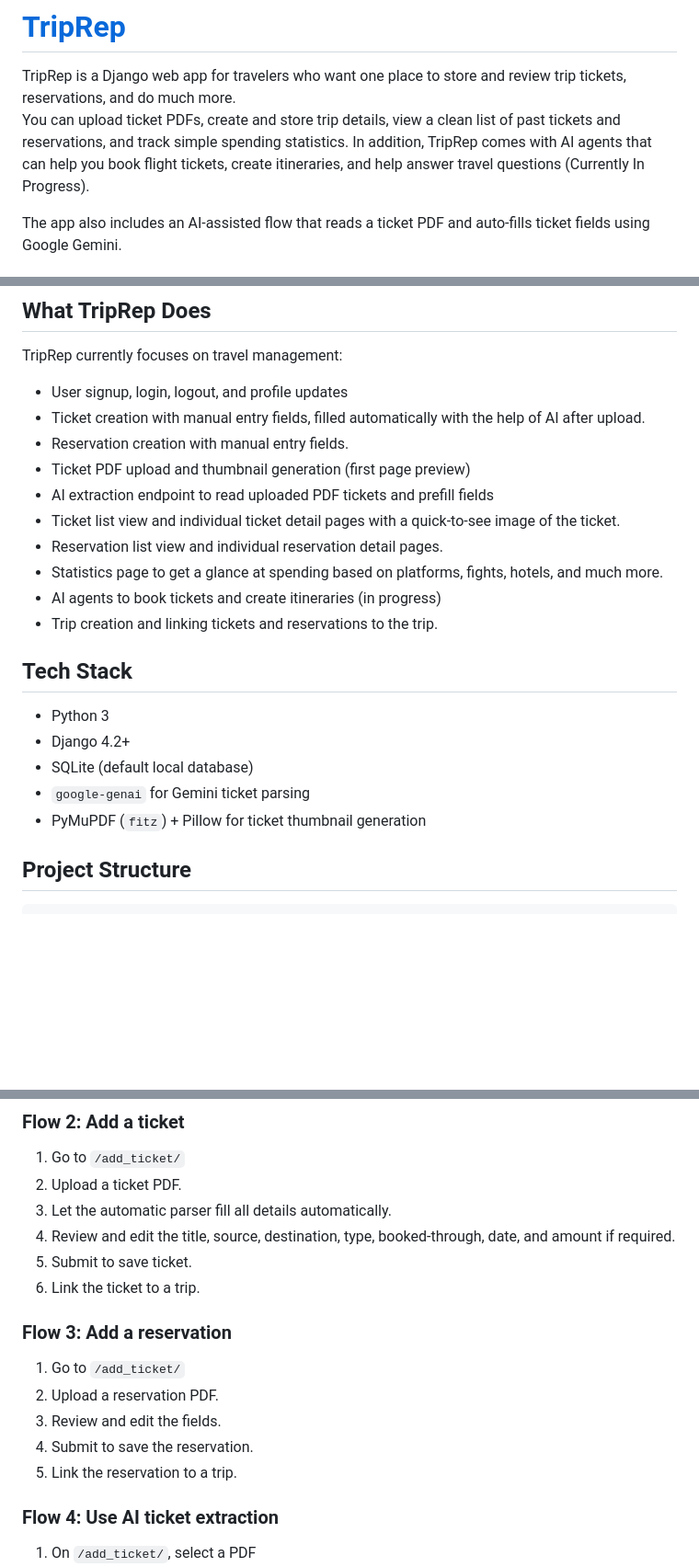
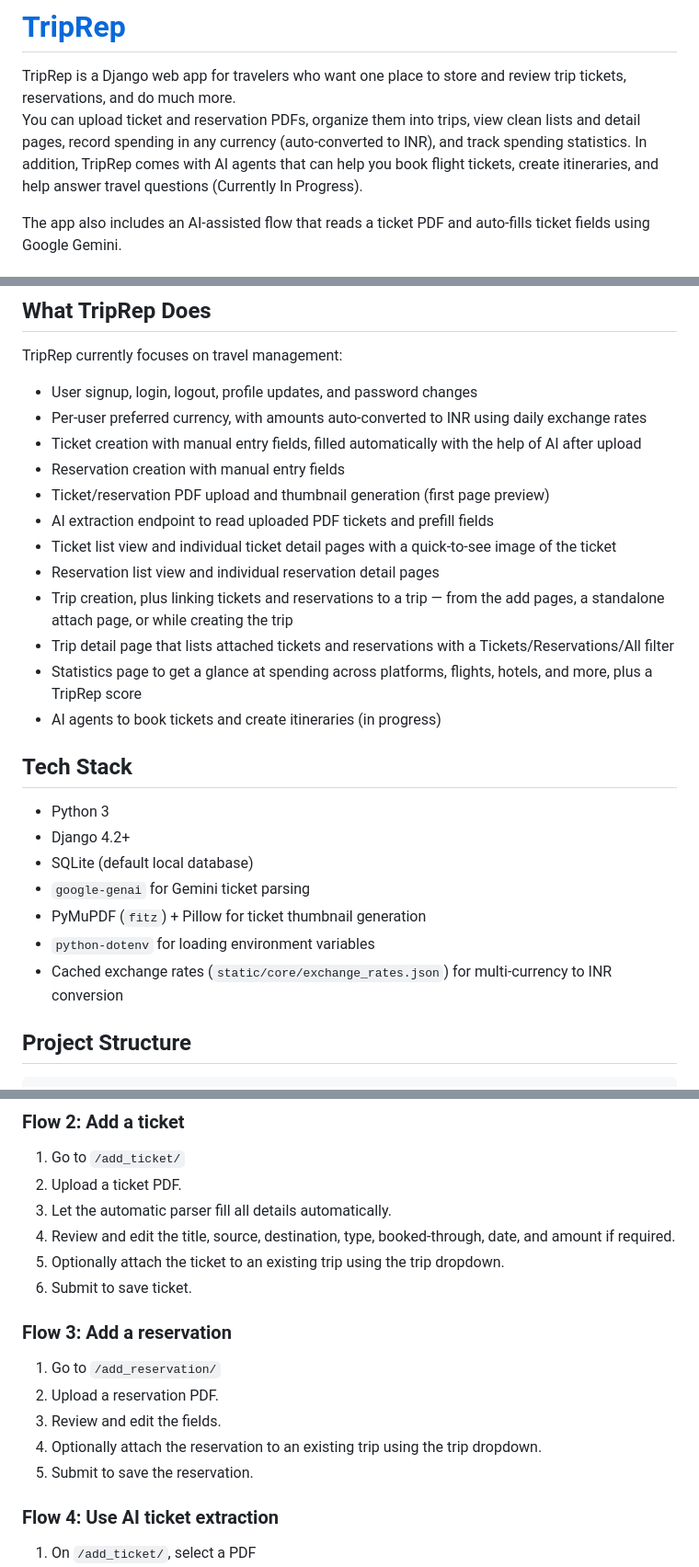
Before and after one commit to harishrajora/TripRep, a Markdown page: README.md, 3 parts joined by grey strips. Shown at 92% size. Rendered like a GitHub page; blank space fills up the shorter version.

```diff
--- a/README.md
+++ b/README.md
@@ -1,7 +1,7 @@
 # [TripRep](https://www.triprep.in)
 
 TripRep is a Django web app for travelers who want one place to store and review trip tickets, reservations, and do much more.
-You can upload ticket PDFs, create and store trip details, view a clean list of past tickets and reservations, and track simple spending statistics. In addition, TripRep comes
+You can upload ticket and reservation PDFs, organize them into trips, view clean lists and detail pages, record spending in any currency (auto-converted to INR), and track spending statistics. In addition, TripRep comes
 with AI agents that can help you book flight tickets, create itineraries, and help answer travel questions (Currently In Progress).
 
 The app also includes an AI-assisted flow that reads a ticket PDF and auto-fills ticket fields using Google Gemini.
@@ -24,16 +24,18 @@ The app also includes an AI-assisted flow that reads a ticket PDF and auto-fills
 
 TripRep currently focuses on travel management:
 
-- User signup, login, logout, and profile updates
-- Ticket creation with manual entry fields, filled automatically with the help of AI after upload.
-- Reservation creation with manual entry fields.
-- Ticket PDF upload and thumbnail generation (first page preview)
+- User signup, login, logout, profile updates, and password changes
+- Per-user preferred currency, with amounts auto-converted to INR using daily exchange rates
+- Ticket creation with manual entry fields, filled automatically with the help of AI after upload
+- Reservation creation with manual entry fields
+- Ticket/reservation PDF upload and thumbnail generation (first page preview)
 - AI extraction endpoint to read uploaded PDF tickets and prefill fields
-- Ticket list view and individual ticket detail pages with a quick-to-see image of the ticket.
-- Reservation list view and individual reservation detail pages.
-- Statistics page to get a glance at spending based on platforms, fights, hotels, and much more.
+- Ticket list view and individual ticket detail pages with a quick-to-see image of the ticket
+- Reservation list view and individual reservation detail pages
+- Trip creation, plus linking tickets and reservations to a trip — from the add pages, a standalone attach page, or while creating the trip
+- Trip detail page that lists attached tickets and reservations with a Tickets/Reservations/All filter
+- Statistics page to get a glance at spending across platforms, flights, hotels, and more, plus a TripRep score
 - AI agents to book tickets and create itineraries (in progress)
-- Trip creation and linking tickets and reservations to the trip.
 
 
 ## Tech Stack
@@ -43,6 +45,8 @@ TripRep currently focuses on travel management:
 - SQLite (default local database)
 - `google-genai` for Gemini ticket parsing
 - PyMuPDF (`fitz`) + Pillow for ticket thumbnail generation
+- `python-dotenv` for loading environment variables
+- Cached exchange rates (`static/core/exchange_rates.json`) for multi-currency to INR conversion
 
 ## Project Structure
 
@@ -155,16 +159,16 @@ Open:
 2. Upload a ticket PDF.
 3. Let the automatic parser fill all details automatically.
 4. Review and edit the title, source, destination, type, booked-through, date, and amount if required.
-5. Submit to save ticket.
-6. Link the ticket to a trip.
+5. Optionally attach the ticket to an existing trip using the trip dropdown.
+6. Submit to save ticket.
 
 ### Flow 3: Add a reservation
 
-1. Go to `/add_ticket/`
+1. Go to `/add_reservation/`
 2. Upload a reservation PDF.
 3. Review and edit the fields.
-4. Submit to save the reservation.
-5. Link the reservation to a trip.
+4. Optionally attach the reservation to an existing trip using the trip dropdown.
+5. Submit to save the reservation.
 
 ### Flow 4: Use AI ticket extraction
 
```
Also changed, not shown: other parts of README.md (+44 -8 lines).
